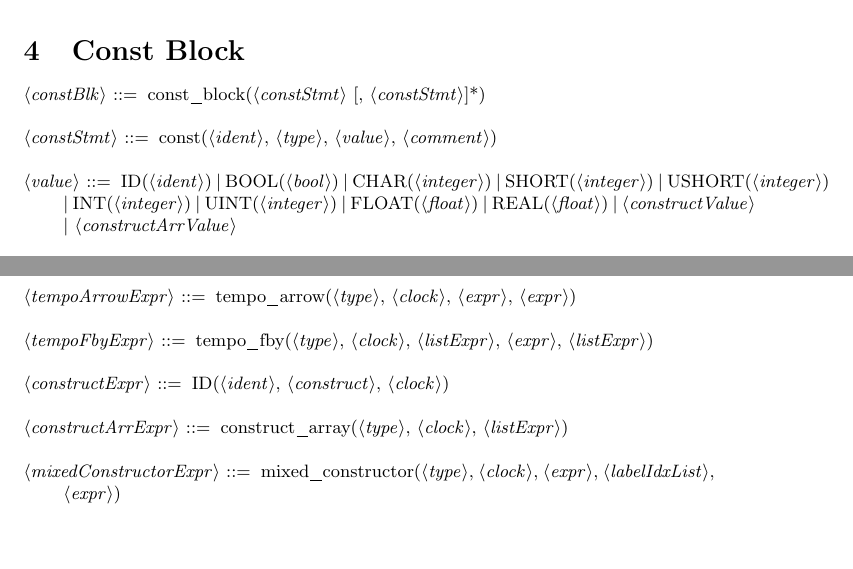
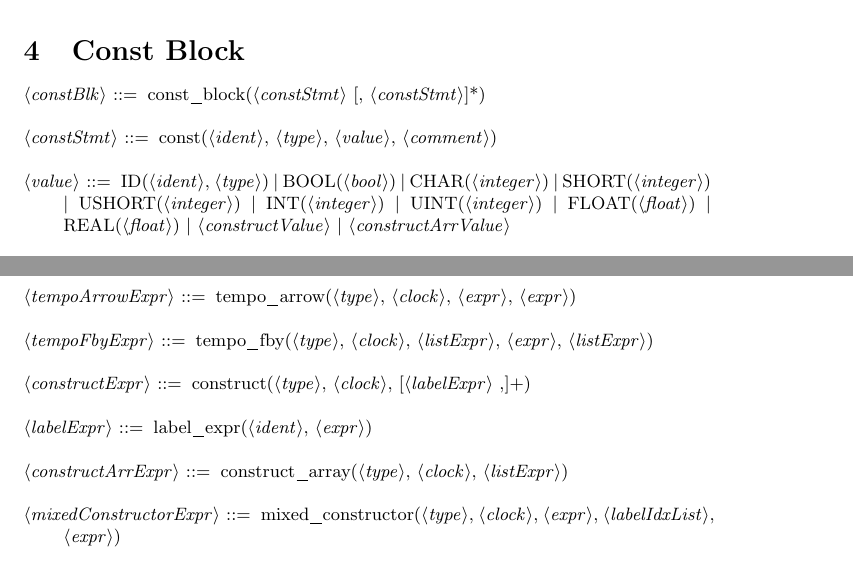
Before and after one commit to paulzfm/LustreAST, a LaTeX document (ast2lustre/doc/ast.tex): two parts of pages 2 and 3 of 4, joined at a grey line, cut so that both start at the same text, the shorter picture padded with empty space. Compiled offline with pdfLaTeX.

Commit message:
issue #8

```diff
--- a/ast2lustre/doc/ast.tex
+++ b/ast2lustre/doc/ast.tex
@@ -68,7 +68,7 @@
 
 <constStmt> ::= const(<ident>, <type>, <value>, <comment>)
 
-<value> ::= ID(<ident>) | BOOL(<bool>) | CHAR(<integer>) | SHORT(<integer>) | USHORT(<integer>) |
+<value> ::= ID(<ident>, <type>) | BOOL(<bool>) | CHAR(<integer>) | SHORT(<integer>) | USHORT(<integer>) |
             INT(<integer>) | UINT(<integer>) | FLOAT(<float>) | REAL(<float>) |
             <constructValue> | <constructArrValue>
 
@@ -148,7 +148,9 @@
 
 <tempoFbyExpr> ::= tempo_fby(<type>, <clock>, <listExpr>, <expr>, <listExpr>)
 
-<constructExpr> ::= ID(<ident>, <construct>, <clock>)
+<constructExpr> ::= construct(<type>, <clock>, [<labelExpr> ,]+)
+
+<labelExpr> ::= label_expr(<ident>, <expr>)
 
 <constructArrExpr> ::= construct_array(<type>, <clock>, <listExpr>)
 
```
Also changed, not shown: 2 other files.
